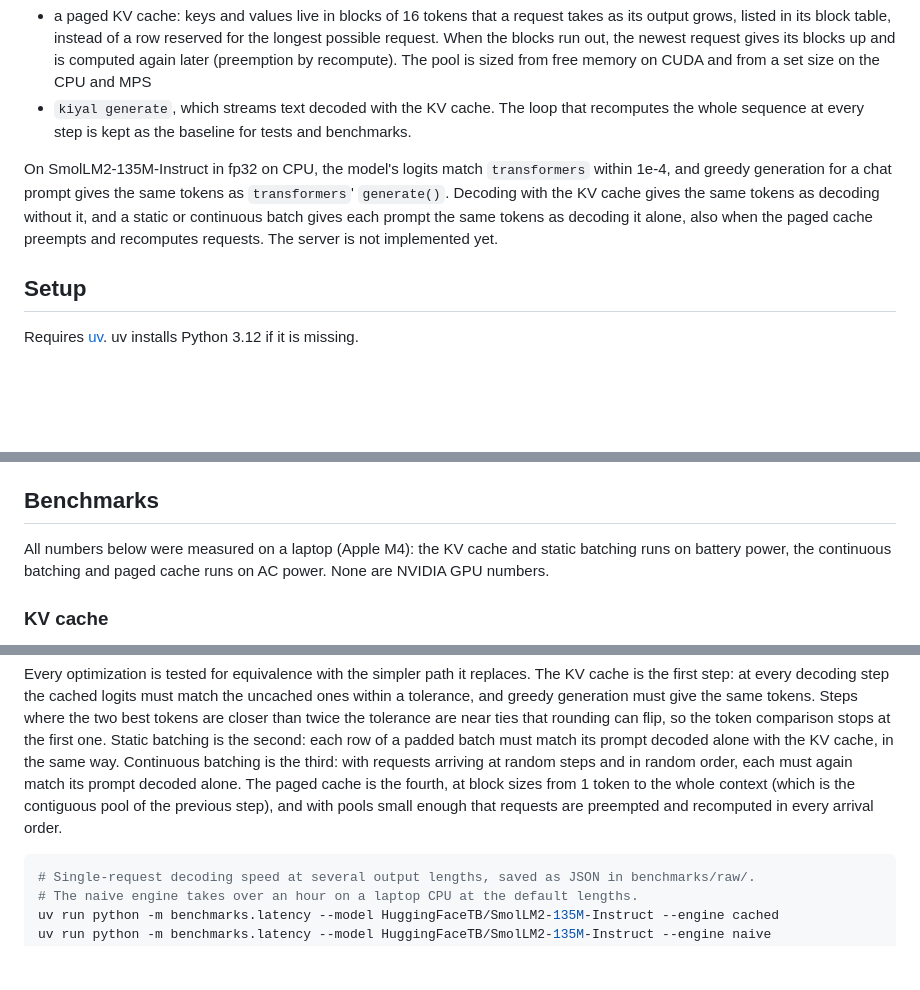
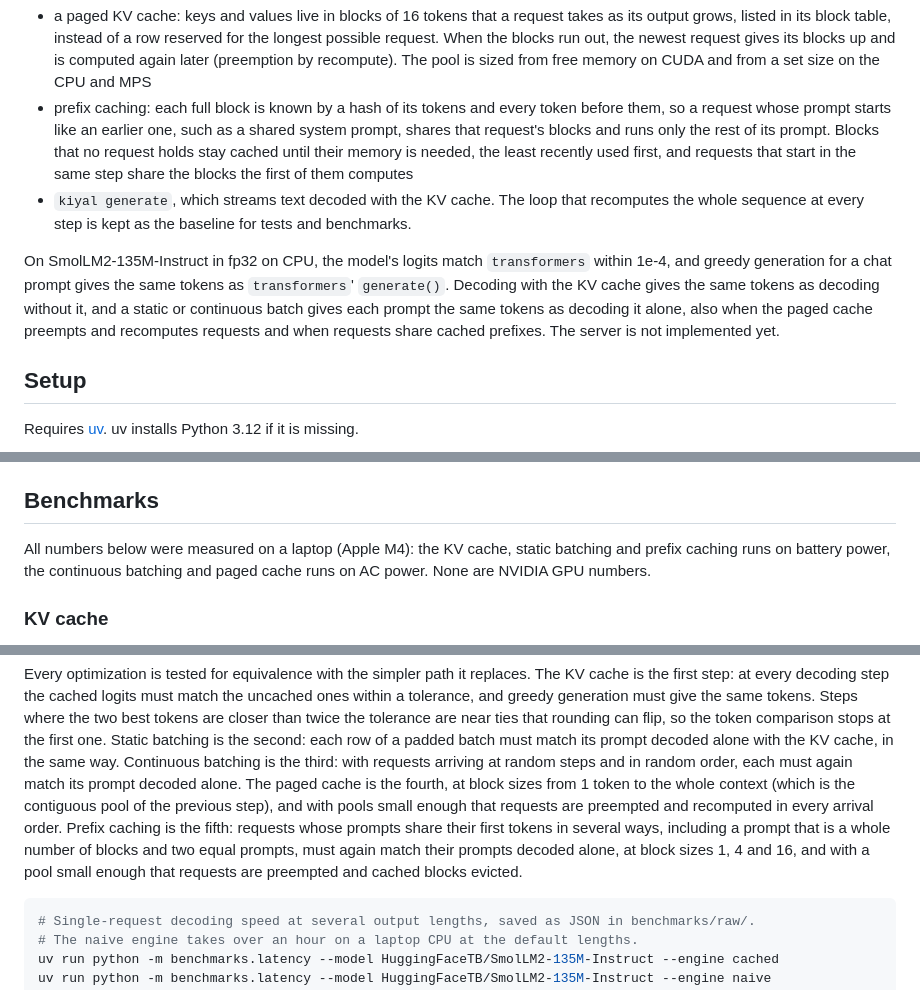
Before and after one commit to doublepunch31/kiyal, a Markdown page: README.md, 3 parts joined by grey strips. GitHub-like rendering; blank space fills up the shorter version.

````diff
--- a/README.md
+++ b/README.md
@@ -28,6 +28,11 @@ Early development. Implemented so far:
   request. When the blocks run out, the newest request gives its blocks up and is computed
   again later (preemption by recompute). The pool is sized from free memory on CUDA and from a
   set size on the CPU and MPS
+- prefix caching: each full block is known by a hash of its tokens and every token before them,
+  so a request whose prompt starts like an earlier one, such as a shared system prompt, shares
+  that request's blocks and runs only the rest of its prompt. Blocks that no request holds stay
+  cached until their memory is needed, the least recently used first, and requests that start
+  in the same step share the blocks the first of them computes
 - `kiyal generate`, which streams text decoded with the KV cache. The loop that recomputes the
   whole sequence at every step is kept as the baseline for tests and benchmarks.
 
@@ -35,7 +40,7 @@ On SmolLM2-135M-Instruct in fp32 on CPU, the model's logits match `transformers`
 greedy generation for a chat prompt gives the same tokens as `transformers`' `generate()`. Decoding
 with the KV cache gives the same tokens as decoding without it, and a static or continuous batch
 gives each prompt the same tokens as decoding it alone, also when the paged cache preempts and
-recomputes requests. The server is not implemented yet.
+recomputes requests and when requests share cached prefixes. The server is not implemented yet.
 
 ## Setup
 
@@ -71,9 +76,9 @@ uv run kiyal generate --model HuggingFaceTB/SmolLM2-135M-Instruct \
 
 ## Benchmarks
 
-All numbers below were measured on a laptop (Apple M4): the KV cache and static batching runs
-on battery power, the continuous batching and paged cache runs on AC power. None are NVIDIA GPU
-numbers.
+All numbers below were measured on a laptop (Apple M4): the KV cache, static batching and prefix
+caching runs on battery power, the continuous batching and paged cache runs on AC power. None
+are NVIDIA GPU numbers.
 
 ### KV cache
 
@@ -255,7 +307,10 @@ prompt decoded alone with the KV cache, in the same way. Continuous batching is
 requests arriving at random steps and in random order, each must again match its prompt decoded
 alone. The paged cache is the fourth, at block sizes from 1 token to the whole context (which is
 the contiguous pool of the previous step), and with pools small enough that requests are
-preempted and recomputed in every arrival order.
+preempted and recomputed in every arrival order. Prefix caching is the fifth: requests whose
+prompts share their first tokens in several ways, including a prompt that is a whole number of
+blocks and two equal prompts, must again match their prompts decoded alone, at block sizes 1, 4
+and 16, and with a pool small enough that requests are preempted and cached blocks evicted.
 
 ```sh
 # Single-request decoding speed at several output lengths, saved as JSON in benchmarks/raw/.
````
Also changed, not shown: other parts of README.md (+53 -0 lines), benchmarks/results/prefix-cpu.md (added, +8 -0 lines), benchmarks/results/prefix-mps.md (added, +8 -0 lines), benchmarks/results/prefix-cpu.png (added), benchmarks/results/prefix-mps.png (added), 6 other files.
